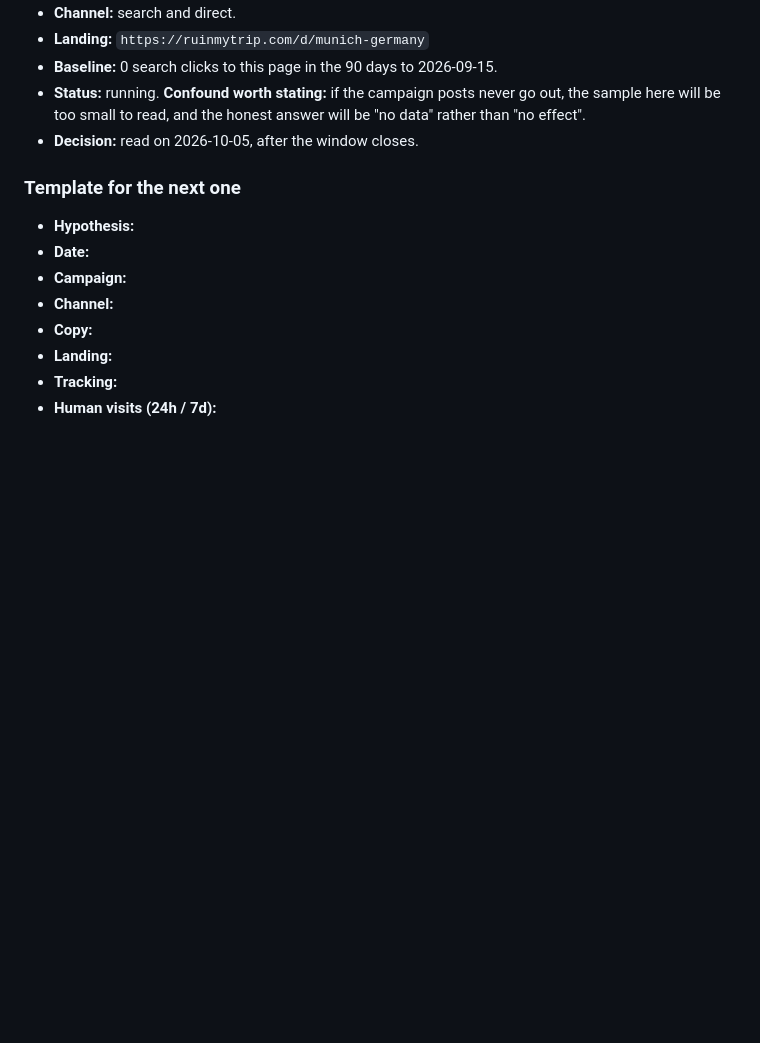
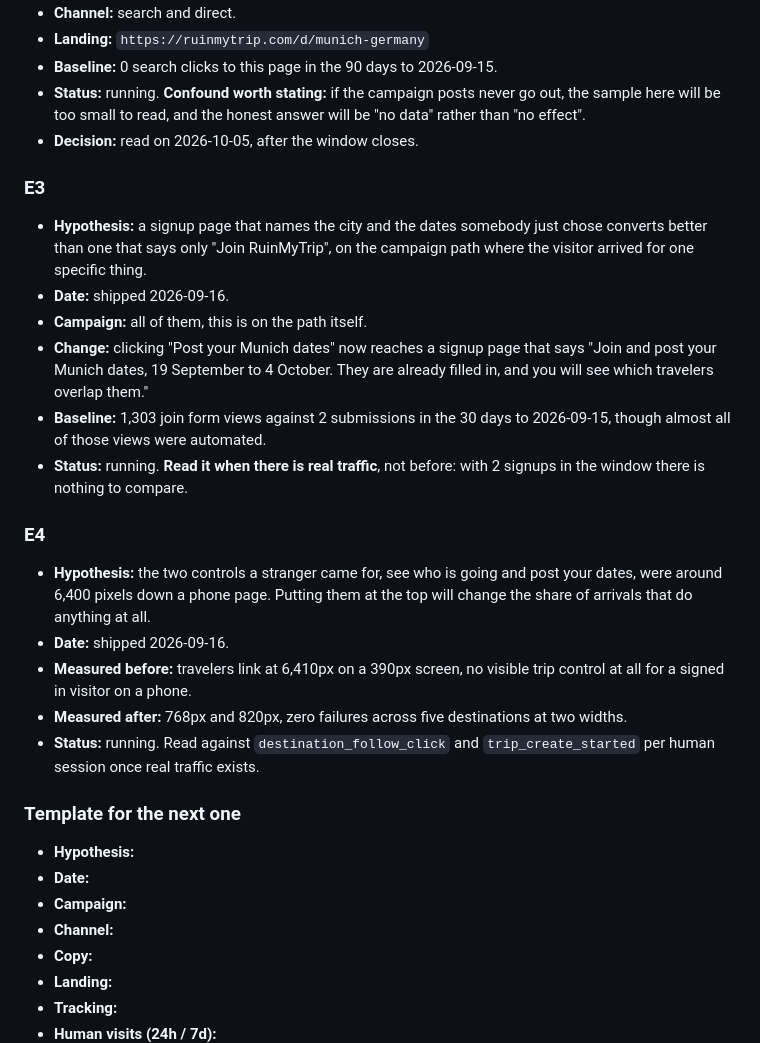
Before and after one commit to Nimadamus/ruinmytrip, a Markdown page: docs/ACQUISITION_EXPERIMENTS.md, the part around the change. GitHub-like rendering; blank space fills up the shorter version.

Commit message:
Two experiments recorded, and the chain closed in the queue
Co-Authored-By: Claude Opus 5 (1M context) <noreply@anthropic.com>

```diff
--- a/docs/ACQUISITION_EXPERIMENTS.md
+++ b/docs/ACQUISITION_EXPERIMENTS.md
@@ -72,6 +72,33 @@ week is whether it did anything.
   here will be too small to read, and the honest answer will be "no data" rather than "no effect".
 * **Decision:** read on 2026-10-05, after the window closes.
 
+### E3
+
+* **Hypothesis:** a signup page that names the city and the dates somebody just chose converts
+  better than one that says only "Join RuinMyTrip", on the campaign path where the visitor arrived
+  for one specific thing.
+* **Date:** shipped 2026-09-16.
+* **Campaign:** all of them, this is on the path itself.
+* **Change:** clicking "Post your Munich dates" now reaches a signup page that says "Join and post
+  your Munich dates, 19 September to 4 October. They are already filled in, and you will see which
+  travelers overlap them."
+* **Baseline:** 1,303 join form views against 2 submissions in the 30 days to 2026-09-15, though
+  almost all of those views were automated.
+* **Status:** running. **Read it when there is real traffic**, not before: with 2 signups in the
+  window there is nothing to compare.
+
+### E4
+
+* **Hypothesis:** the two controls a stranger came for, see who is going and post your dates, were
+  around 6,400 pixels down a phone page. Putting them at the top will change the share of arrivals
+  that do anything at all.
+* **Date:** shipped 2026-09-16.
+* **Measured before:** travelers link at 6,410px on a 390px screen, no visible trip control at all
+  for a signed in visitor on a phone.
+* **Measured after:** 768px and 820px, zero failures across five destinations at two widths.
+* **Status:** running. Read against `destination_follow_click` and `trip_create_started` per human
+  session once real traffic exists.
+
 ### Template for the next one
 
 * **Hypothesis:**
```
Also changed, not shown: docs/ACQUISITION_QUEUE.md (+16 -0 lines).
